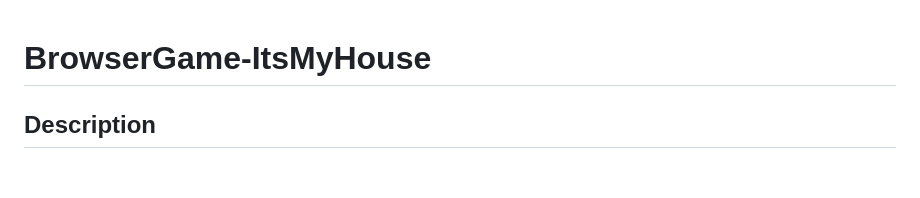
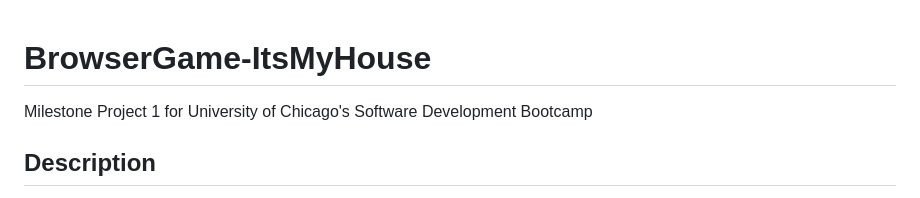
Before and after one commit to akullyot/BrowserGame-ItsMyHouse, a Markdown page: README.md, the part around the change. Drawn GitHub-style; blank space fills up the shorter version.

```diff
--- a/README.md
+++ b/README.md
@@ -1,5 +1,5 @@
 # BrowserGame-ItsMyHouse
-
+Milestone Project 1 for University of Chicago's Software Development Bootcamp
 ## Description
 It's My House is a quest based browser game in which the player completes a series of quests to scare the current residents out of their recently foreclosed house, such that they can continue living there.  The idea is based on the movie Within (2016, director Phil Claydon). The player lives within the walls, and must avoid detection by the residents while carrying out the quests they find in a Description of Paranormal Encounters book.
 
```
